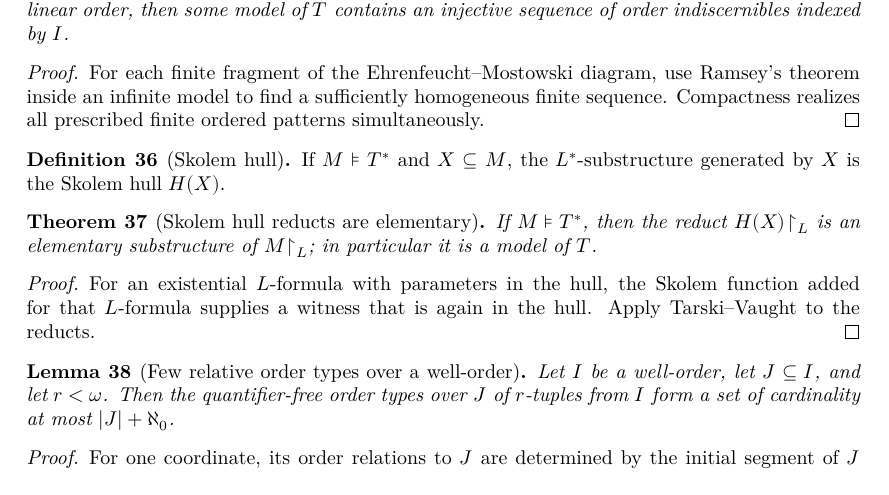
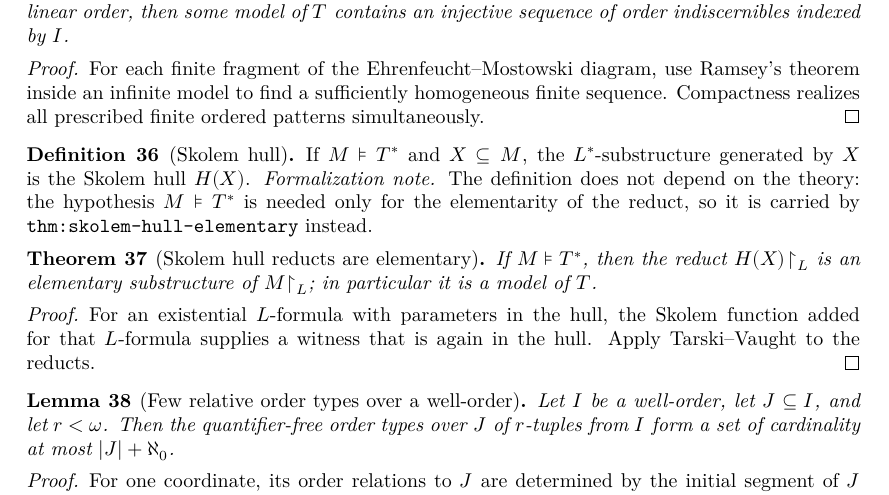
Before and after one commit to NoneMore/MorleyCategoricityTheorem, a LaTeX document (blueprint/src/print.tex, which reads blueprint/src/content.tex): part of page 6 of 14, cut so that both start at the same text. Compiled offline with XeLaTeX.

Commit message:
feat(model-theory): formalize the Skolem hull (#59)
* feat(model-theory): formalize the Skolem hull

Add `skolemHull L X`, the `(skolemExpansion L)`-substructure generated by
a set in a model of a Skolem theory, with its basic API (minimality, term
representation, induction).  Since every substructure of a model of the
Skolem axioms is elementary on reducts, the `L`-reduct of the hull is
elementary; bundle it as `skolemHullElementarySubstructure` and record
that a hull of a model of `T` is a model of `T`.

Rename the `SkolemHull` module to `SmallElementarySubstructure`: it
proves the downward Löwenheim--Skolem results with parameters, while the
Skolem hull of a Skolemized theory now has its own module.  The theory
and language arguments of the hull results are explicit because neither
is determined by the arguments.

Mark `def:skolem-hull` and `thm:skolem-hull-elementary` as formalized
and regenerate `blueprint/lean_decls`.

Validation: `lake build MorleyCategoricityTheorem`,
`lake exe mk_all --check`, `lake exe checkdecls blueprint/lean_decls`,
`python3 -m unittest discover -s scripts/tests`, and `#print axioms` on
all new public declarations (no `sorryAx`).

* feat(model-theory): bound the cardinality of the Skolem hull

The hull of `X` has at most `max ℵ₀ (#X + #L)` elements: it consists of
the values of `L^*`-terms with parameters in `X`, and the Skolem
expansion adds at most `max ℵ₀ #L` function symbols.  An infinite `κ`
that bounds both `#X` and `#L` bounds the hull, and `#X = κ` yields
`#hull = κ` because `X` generates the hull.  This is the size estimate
used by the few-types model construction.

Validation: `lake build MorleyCategoricityTheorem`,
`lake exe mk_all --check`, `lake exe checkdecls blueprint/lean_decls`,
and `#print axioms` on the new declarations (no `sorryAx`).

```diff
--- a/blueprint/src/content.tex
+++ b/blueprint/src/content.tex
@@ -508,13 +508,21 @@ finite ordered patterns simultaneously.
 
 \begin{definition}[Skolem hull]
 \label{def:skolem-hull}
+\lean{FirstOrder.Language.skolemHull, FirstOrder.Language.subset_skolemHull, FirstOrder.Language.skolemHull_le, FirstOrder.Language.mem_skolemHull_iff_exists_term, FirstOrder.Language.skolemHull_induction}
+\leanok
 \uses{thm:skolem-expansion}
 If \(M\models T^*\) and \(X\subseteq M\), the \(L^*\)-substructure
 generated by \(X\) is the Skolem hull \(H(X)\).
+\emph{Formalization note.}  The definition does not depend on the
+theory: the hypothesis \(M\models T^*\) is needed only for the
+elementarity of the reduct, so it is carried by
+\texttt{thm:skolem-hull-elementary} instead.
 \end{definition}
 
 \begin{theorem}[Skolem hull reducts are elementary]
 \label{thm:skolem-hull-elementary}
+\lean{FirstOrder.Language.skolemHull_reduct_isElementary, FirstOrder.Language.skolemHullElementarySubstructure, FirstOrder.Language.skolemHull_theory_model}
+\leanok
 \uses{def:skolem-hull}
 If \(M\models T^*\), then the reduct \(H(X)\!\upharpoonright_L\) is an
 elementary substructure of \(M\!\upharpoonright_L\); in particular it is
```
Also changed, not shown: 5 other files.
